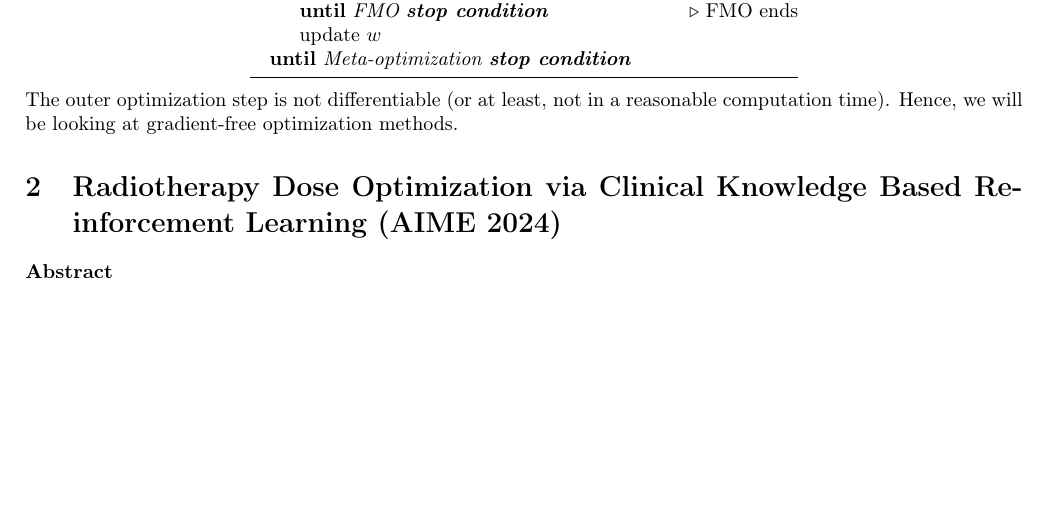
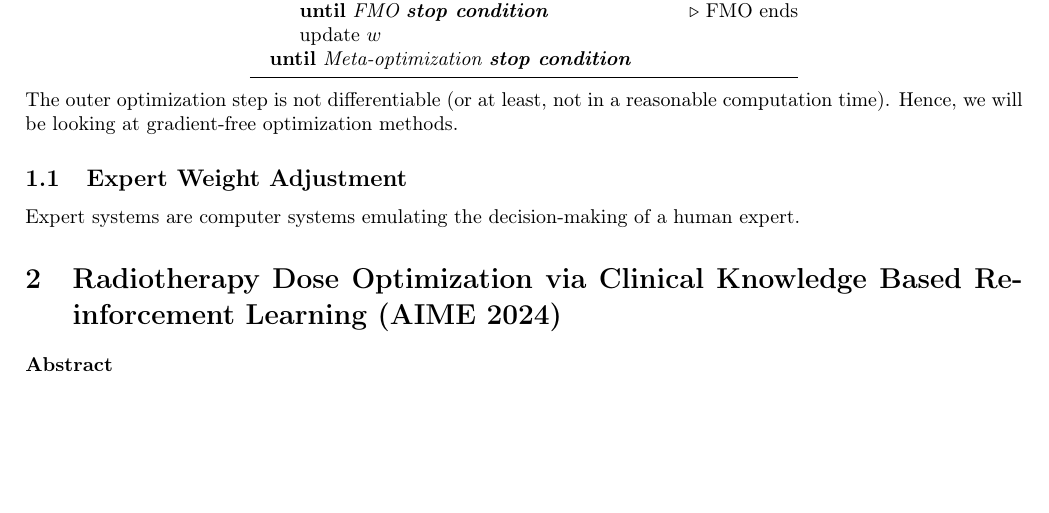
Before and after one commit to pauldubois98/PhD, a LaTeX paper (5_automation_classic/5_main.tex, which reads 5_automation_classic/5_content.tex): part of page 2 of 3, cut so that both start at the same text. Compiled offline with pdfLaTeX.

Commit message:
expert subsection intro

```diff
--- a/5_automation_classic/5_content.tex
+++ b/5_automation_classic/5_content.tex
@@ -25,6 +25,9 @@ We will therefore have one inner optimization (the FMO), and one outer optimizat
 \end{center}
 The outer optimization step is not differentiable (or at least, not in a reasonable computation time).
 Hence, we will be looking at gradient-free optimization methods.
+
+\subsection{Expert Weight Adjustment}
+Expert systems are computer systems emulating the decision-making of a human expert.
 
 % Full paper:
 % https://github.com/pauldubois98/AIME2024/blob/main/llncs_formatting.pdf
```
